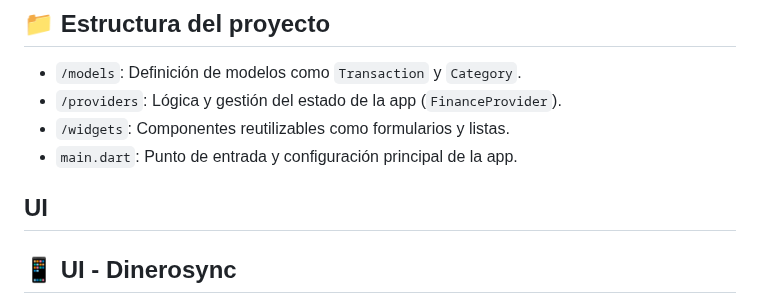
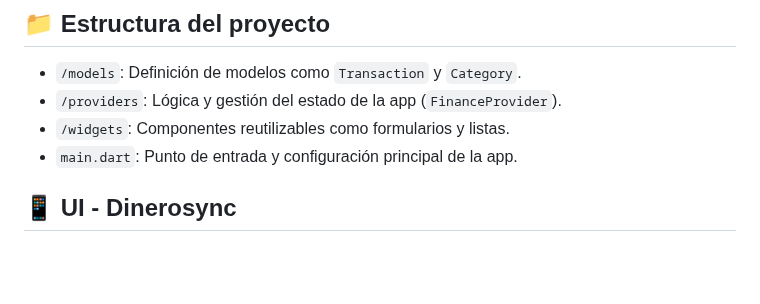
Before and after one commit to jjvnz/dinerosync, a Markdown page: README.md, the part around the change. Drawn GitHub-style; blank space fills up the shorter version.

```diff
--- a/README.md
+++ b/README.md
@@ -51,8 +51,6 @@
 * `main.dart`: Punto de entrada y configuración principal de la app.
 
 
-## UI
-
 <h2 style="text-align: center; margin-bottom: 30px; color: #333; font-family: Arial, sans-serif;">
   📱 UI - Dinerosync
 </h2>
```
